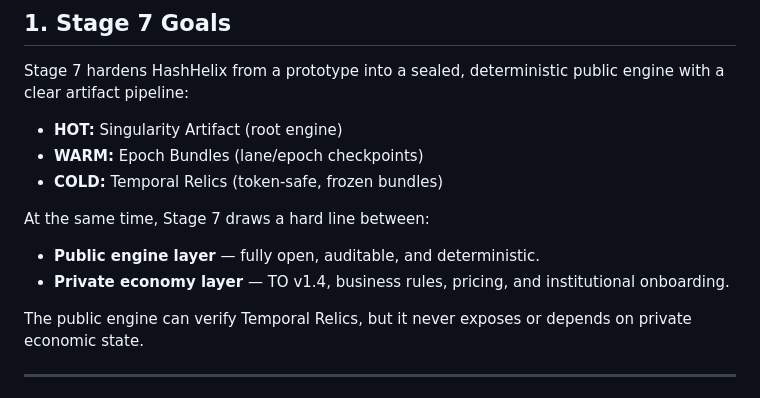
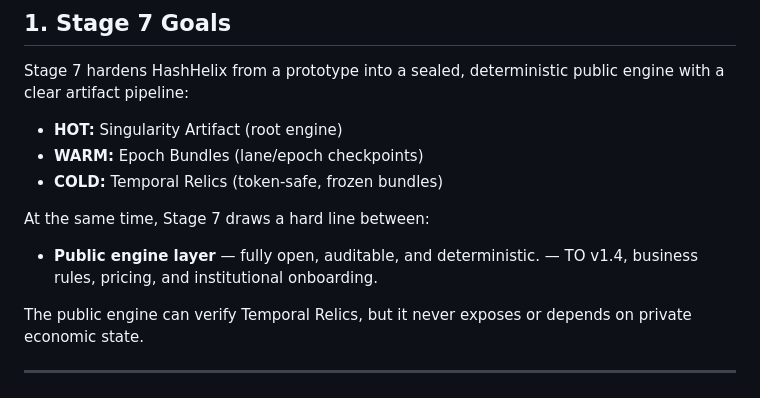
Before and after one commit to TheMandolinian/HashHelix-Ledger, a Markdown page: docs/stage7_design.md, the part around the change. Rendered like a GitHub page.

```diff
--- a/docs/stage7_design.md
+++ b/docs/stage7_design.md
@@ -18,7 +18,7 @@ Stage 7 hardens HashHelix from a prototype into a sealed, deterministic public e
 At the same time, Stage 7 draws a hard line between:
 
 - **Public engine layer** — fully open, auditable, and deterministic.
-- **Private economy layer** — TO v1.4, business rules, pricing, and institutional onboarding.
+ — TO v1.4, business rules, pricing, and institutional onboarding.
 
 The public engine can verify Temporal Relics, but it never exposes or depends on private economic state.
 
```
